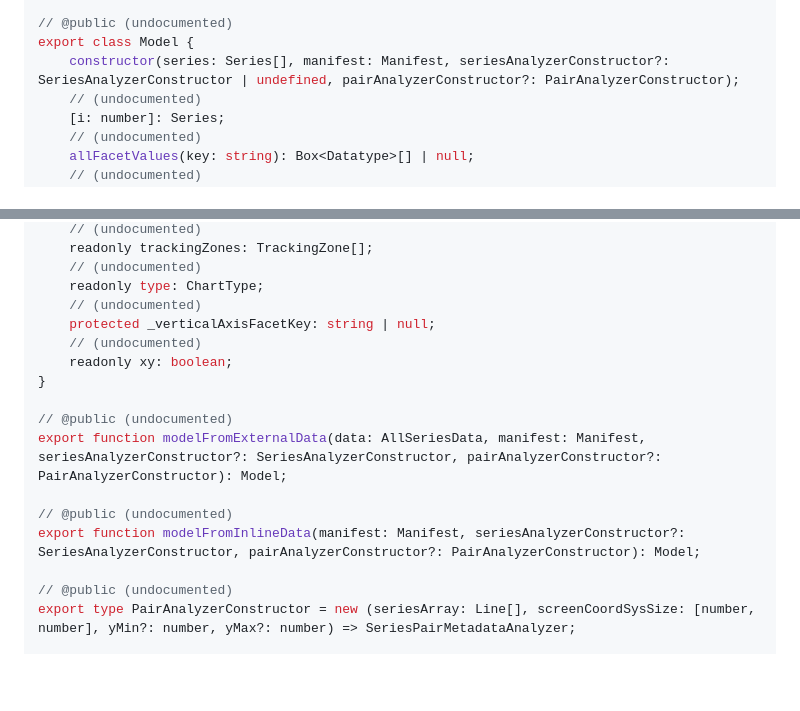
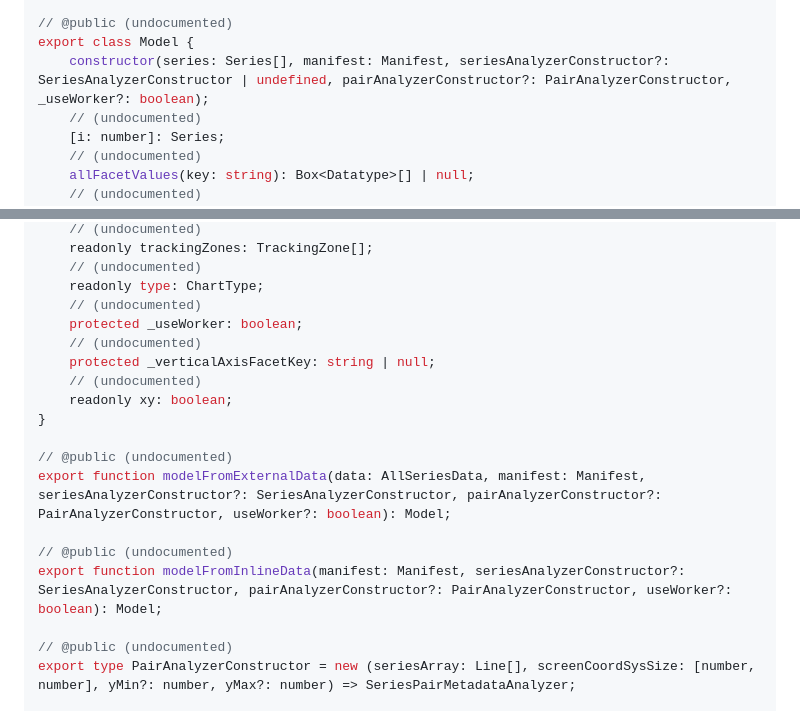
Before and after one commit to fizzstudio/ParaModel, a Markdown page: etc/paramodel.api.md, 2 parts joined by grey strips. Drawn GitHub-style; blank space fills up the shorter version.

Commit message:
Built module

```diff
--- a/etc/paramodel.api.md
+++ b/etc/paramodel.api.md
@@ -189,7 +189,7 @@ export interface Intersection {
 
 // @public (undocumented)
 export class Model {
-    constructor(series: Series[], manifest: Manifest, seriesAnalyzerConstructor?: SeriesAnalyzerConstructor | undefined, pairAnalyzerConstructor?: PairAnalyzerConstructor);
+    constructor(series: Series[], manifest: Manifest, seriesAnalyzerConstructor?: SeriesAnalyzerConstructor | undefined, pairAnalyzerConstructor?: PairAnalyzerConstructor, _useWorker?: boolean);
     // (undocumented)
     [i: number]: Series;
     // (undocumented)
@@ -273,16 +273,18 @@ export class Model {
     // (undocumented)
     readonly type: ChartType;
     // (undocumented)
+    protected _useWorker: boolean;
+    // (undocumented)
     protected _verticalAxisFacetKey: string | null;
     // (undocumented)
     readonly xy: boolean;
 }
 
 // @public (undocumented)
-export function modelFromExternalData(data: AllSeriesData, manifest: Manifest, seriesAnalyzerConstructor?: SeriesAnalyzerConstructor, pairAnalyzerConstructor?: PairAnalyzerConstructor): Model;
+export function modelFromExternalData(data: AllSeriesData, manifest: Manifest, seriesAnalyzerConstructor?: SeriesAnalyzerConstructor, pairAnalyzerConstructor?: PairAnalyzerConstructor, useWorker?: boolean): Model;
 
 // @public (undocumented)
-export function modelFromInlineData(manifest: Manifest, seriesAnalyzerConstructor?: SeriesAnalyzerConstructor, pairAnalyzerConstructor?: PairAnalyzerConstructor): Model;
+export function modelFromInlineData(manifest: Manifest, seriesAnalyzerConstructor?: SeriesAnalyzerConstructor, pairAnalyzerConstructor?: PairAnalyzerConstructor, useWorker?: boolean): Model;
 
 // @public (undocumented)
 export type PairAnalyzerConstructor = new (seriesArray: Line[], screenCoordSysSize: [number, number], yMin?: number, yMax?: number) => SeriesPairMetadataAnalyzer;
```
